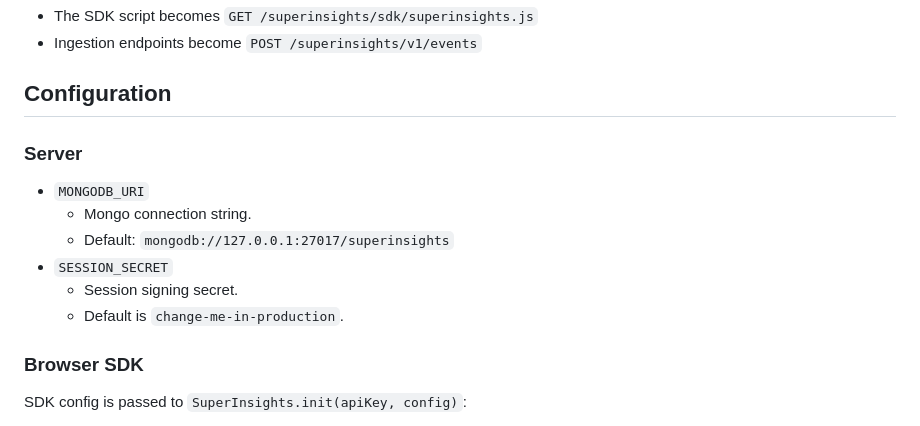
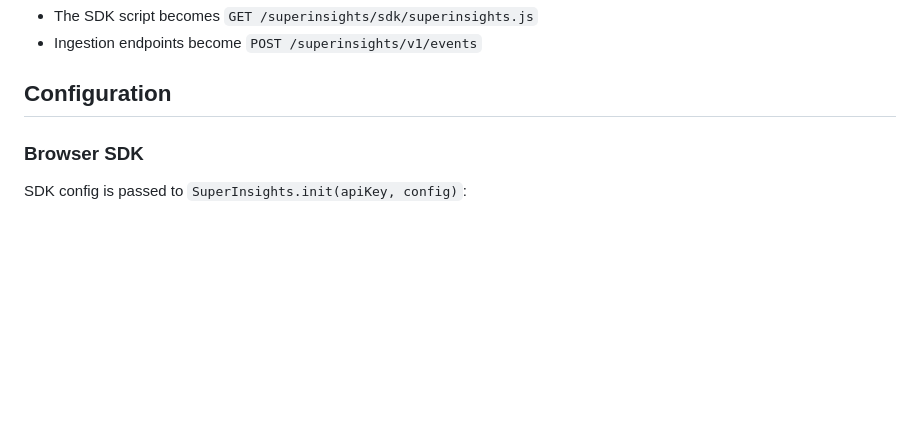
Before and after one commit to javimosch/superinsights, a Markdown page: docs/features/external-app-integration.md, the part around the change. Drawn GitHub-style; blank space fills up the shorter version.

```diff
--- a/docs/features/external-app-integration.md
+++ b/docs/features/external-app-integration.md
@@ -21,15 +21,6 @@ Example: if you mount SuperInsights under `/superinsights`, then:
 - Ingestion endpoints become `POST /superinsights/v1/events`
 
 ## Configuration
-
-### Server
-
-- `MONGODB_URI`
-  - Mongo connection string.
-  - Default: `mongodb://127.0.0.1:27017/superinsights`
-- `SESSION_SECRET`
-  - Session signing secret.
-  - Default is `change-me-in-production`.
 
 ### Browser SDK
 
```
Also changed, not shown: docs/features/ai-analysis.md (+31 -3 lines).
